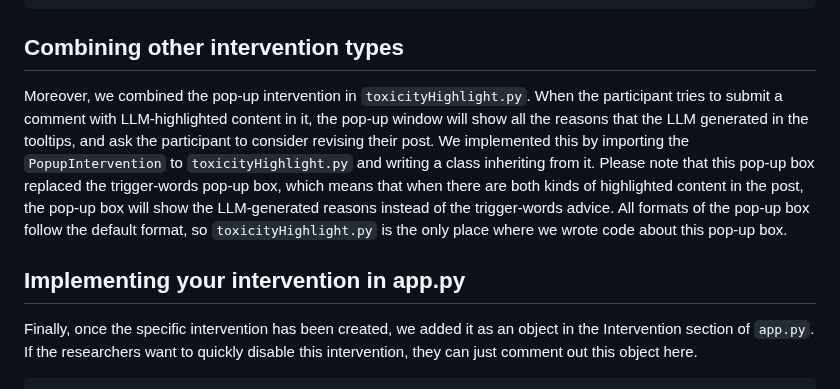
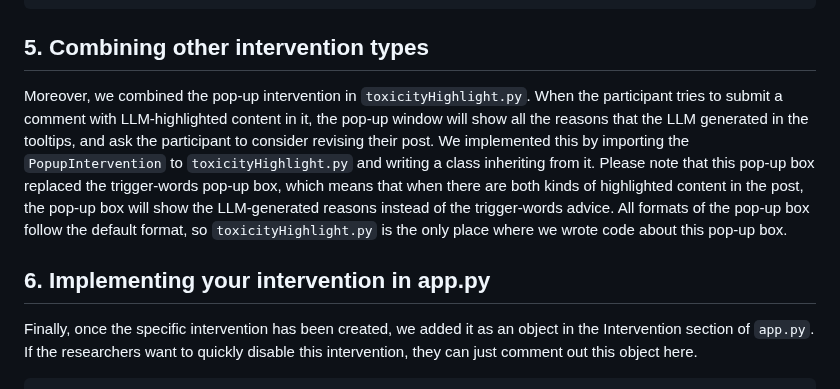
Before and after one commit to HMC-AWeSoMe-Lab/AWeSoMe-Platform, a Markdown page: README/example-LLM-highlight.md, the part around one of its changes. GitHub-like rendering.

````diff
--- a/README/example-LLM-highlight.md
+++ b/README/example-LLM-highlight.md
@@ -63,11 +58,11 @@ As you can see, both can be displayed at the same time. We also asked the LLM to
 }
 ```
 
-## Combining other intervention types
+## 5. Combining other intervention types
 
 Moreover, we combined the pop-up intervention in `toxicityHighlight.py`. When the participant tries to submit a comment with LLM-highlighted content in it, the pop-up window will show all the reasons that the LLM generated in the tooltips, and ask the participant to consider revising their post. We implemented this by importing the `PopupIntervention` to `toxicityHighlight.py` and writing a class inheriting from it. Please note that this pop-up box replaced the trigger-words pop-up box, which means that when there are both kinds of highlighted content in the post, the pop-up box will show the LLM-generated reasons instead of the trigger-words advice. All formats of the pop-up box follow the default format, so `toxicityHighlight.py` is the only place where we wrote code about this pop-up box.
 
-## Implementing your intervention in app.py
+## 6. Implementing your intervention in app.py
 
 Finally, once the specific intervention has been created, we added it as an object in the Intervention section of `app.py`. If the researchers want to quickly disable this intervention, they can just comment out this object here.
 
````
Also changed, not shown: other parts of README/example-LLM-highlight.md (+9 -14 lines).
